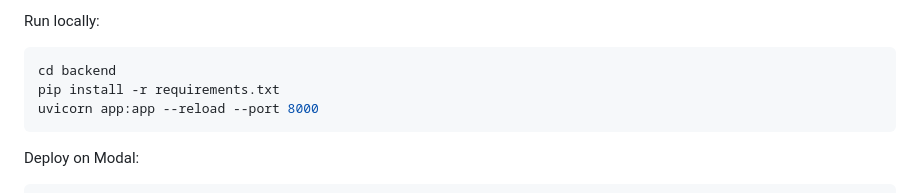
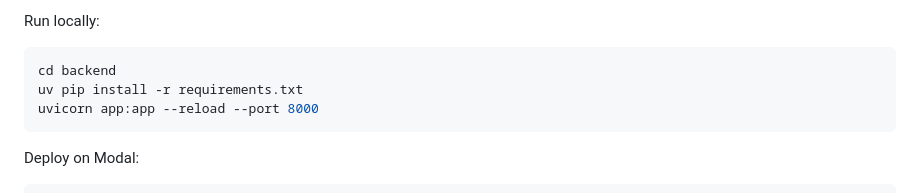
Before and after one commit to Dude346/The_Ultimate_FloorPlan, a Markdown page: README.md, the part around the change. Rendered like a GitHub page.

Commit message:
Fix command to install Python dependencies

````diff
--- a/README.md
+++ b/README.md
@@ -126,7 +126,7 @@ Run locally:
 
 ```bash
 cd backend
-pip install -r requirements.txt
+uv pip install -r requirements.txt
 uvicorn app:app --reload --port 8000
 ```
 
````
